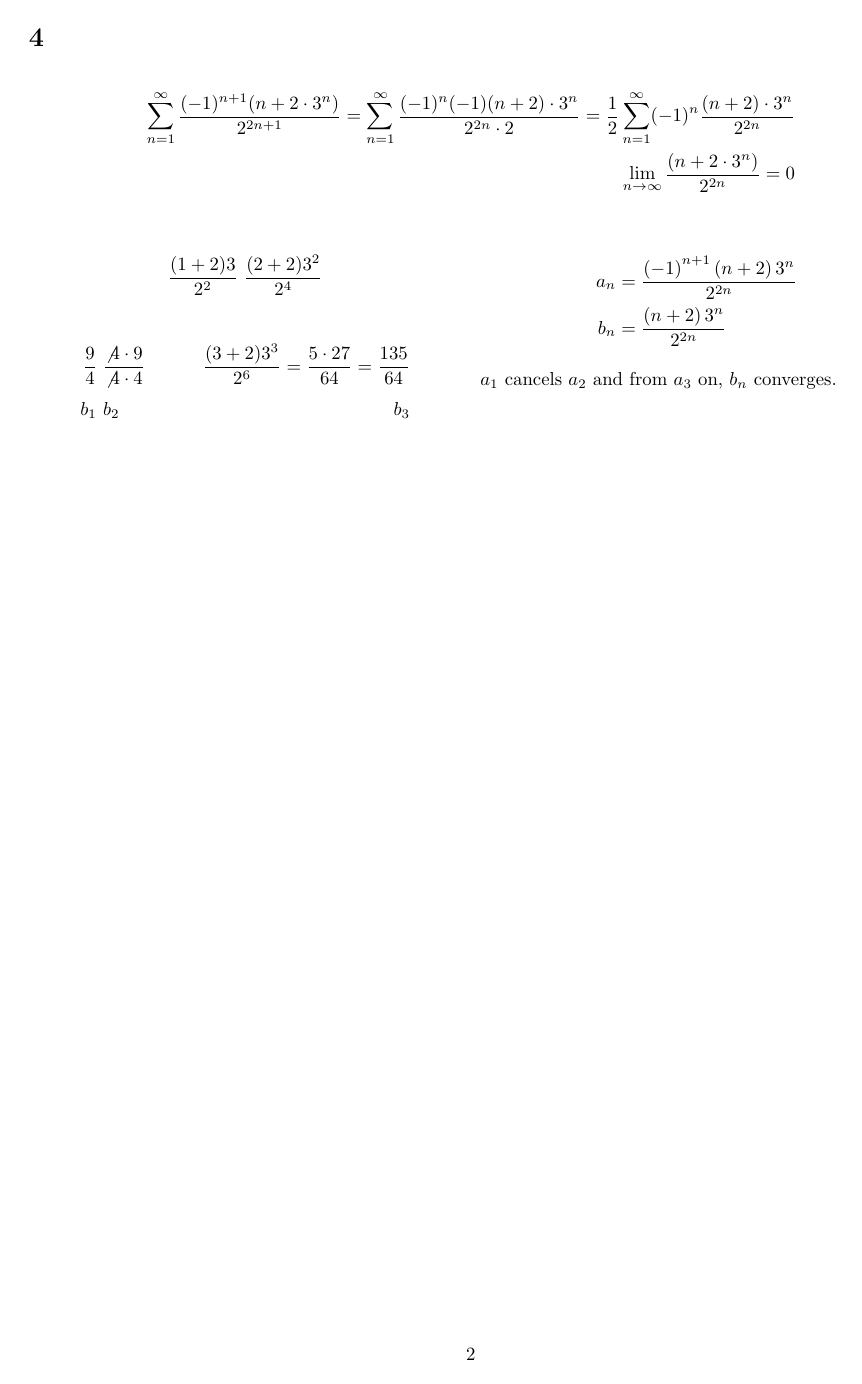
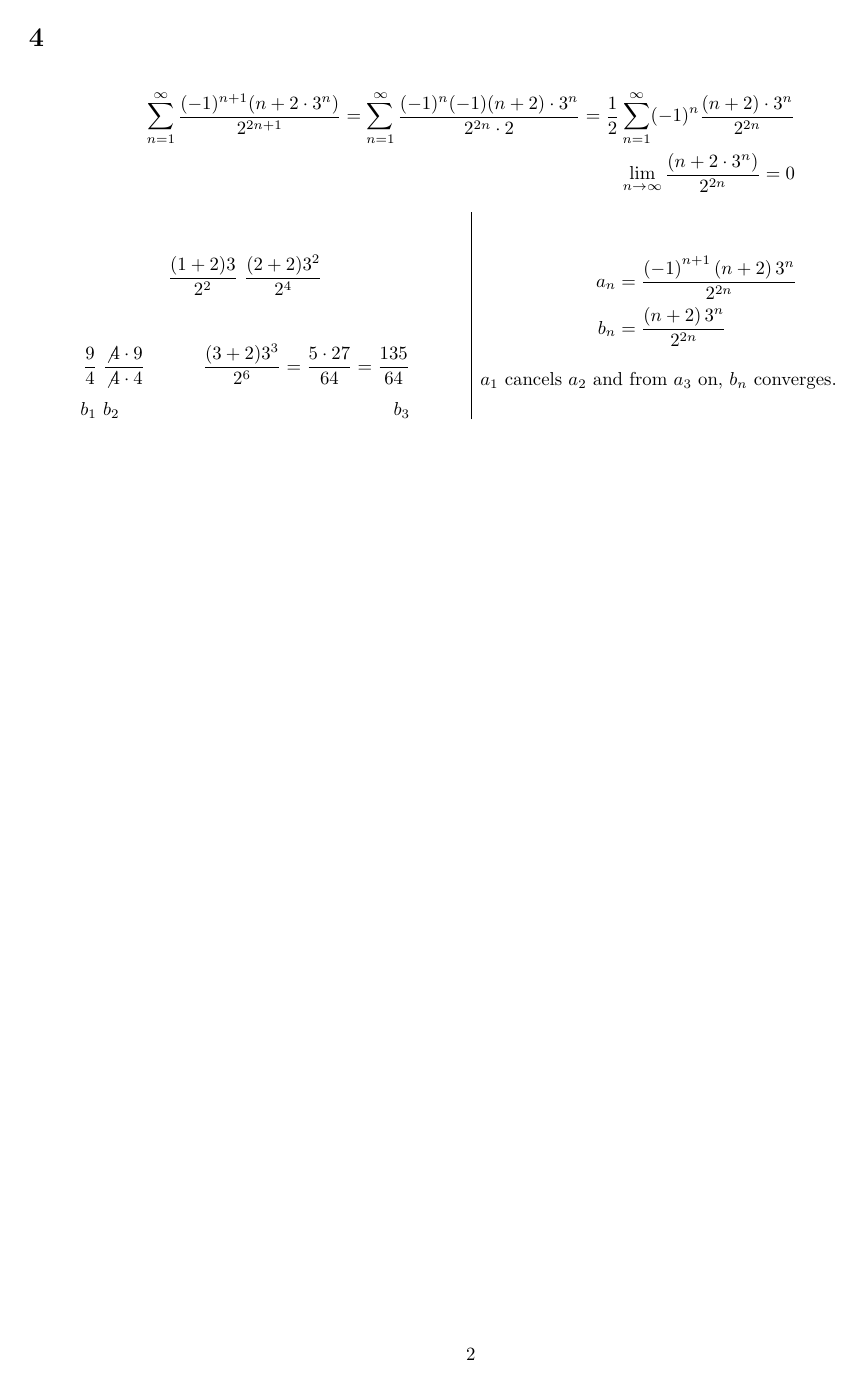
Before and after one commit to PedroGome/CalcBC, a LaTeX problem sheet (Module 3/Review Assignment/Module 3 Review Assignment.tex): page 2 of 2. The pictures show the PDF file Module 3/Review Assignment/Module 3 Review Assignment.pdf that the author committed with the source.

```diff
--- a/Module 3/Review Assignment/Module 3 Review Assignment.tex
+++ b/Module 3/Review Assignment/Module 3 Review Assignment.tex
@@ -47,6 +47,7 @@
 		\lim\limits_{n\rightarrow \infty}\frac{(n+2\cdot 3^{n})}{2^{2n}}=0
 	\end{align*}
 	\begin{multicols}{2}
+		\setlength{\columnseprule}{0.4pt}
 		\begin{align*}
 			\frac{(1+2)3}{2^2}\ \frac{(2+2)3^2}{2^4}
 		\end{align*}
@@ -63,4 +64,13 @@
 		$a_1$ cancels $a_2$ and from $a_3$ on, $b_n$ converges.
 	\end{multicols}
 
+\section{}
+	\begin{multicols}{3}
+
+		\vfill\columnbreak
+
+		\vfill\columnbreak
+
+	\end{multicols}
+
 \end{document}
```
Also changed, not shown: Module 3/Review Assignment/Module 3 Review Assignment.pdf, 2 other files.
